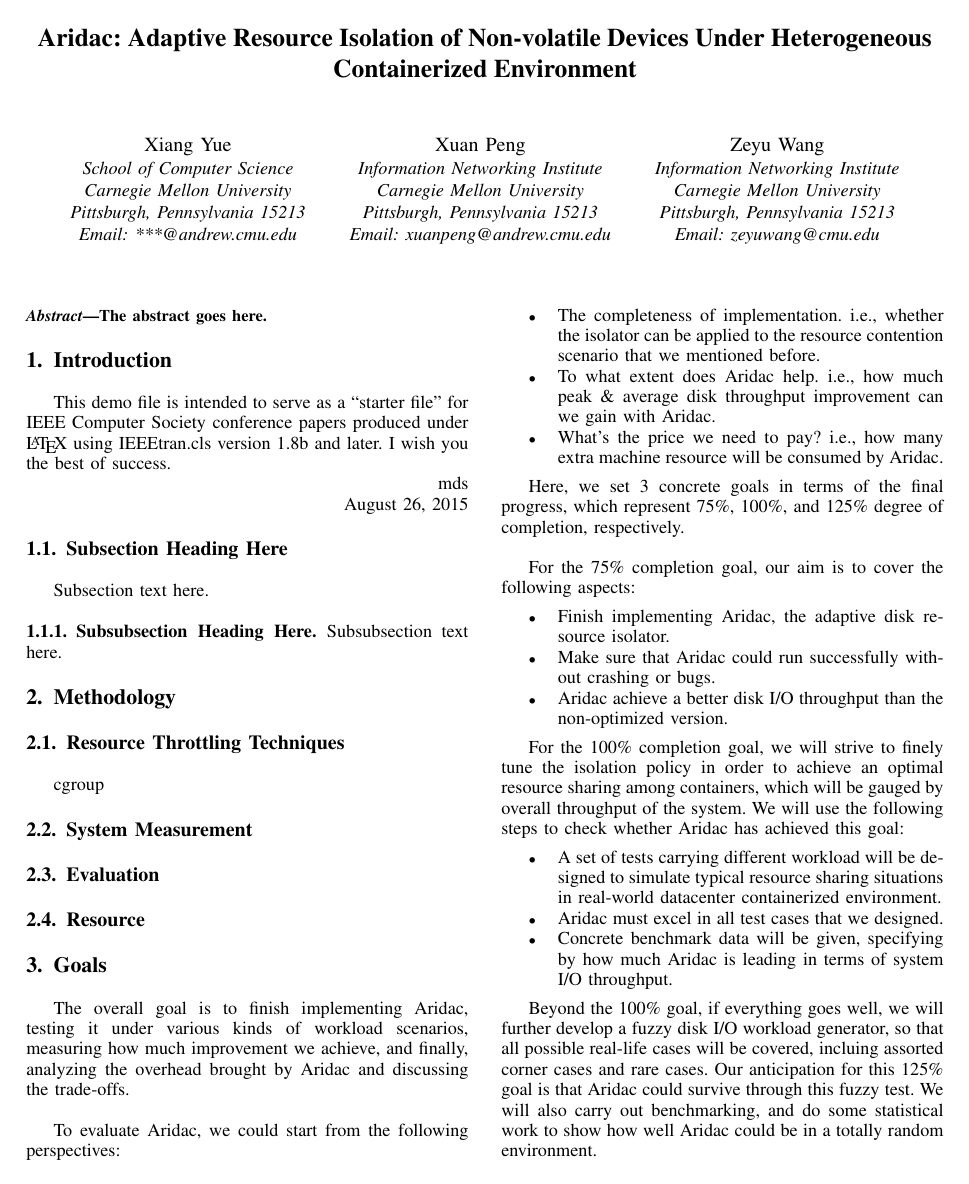
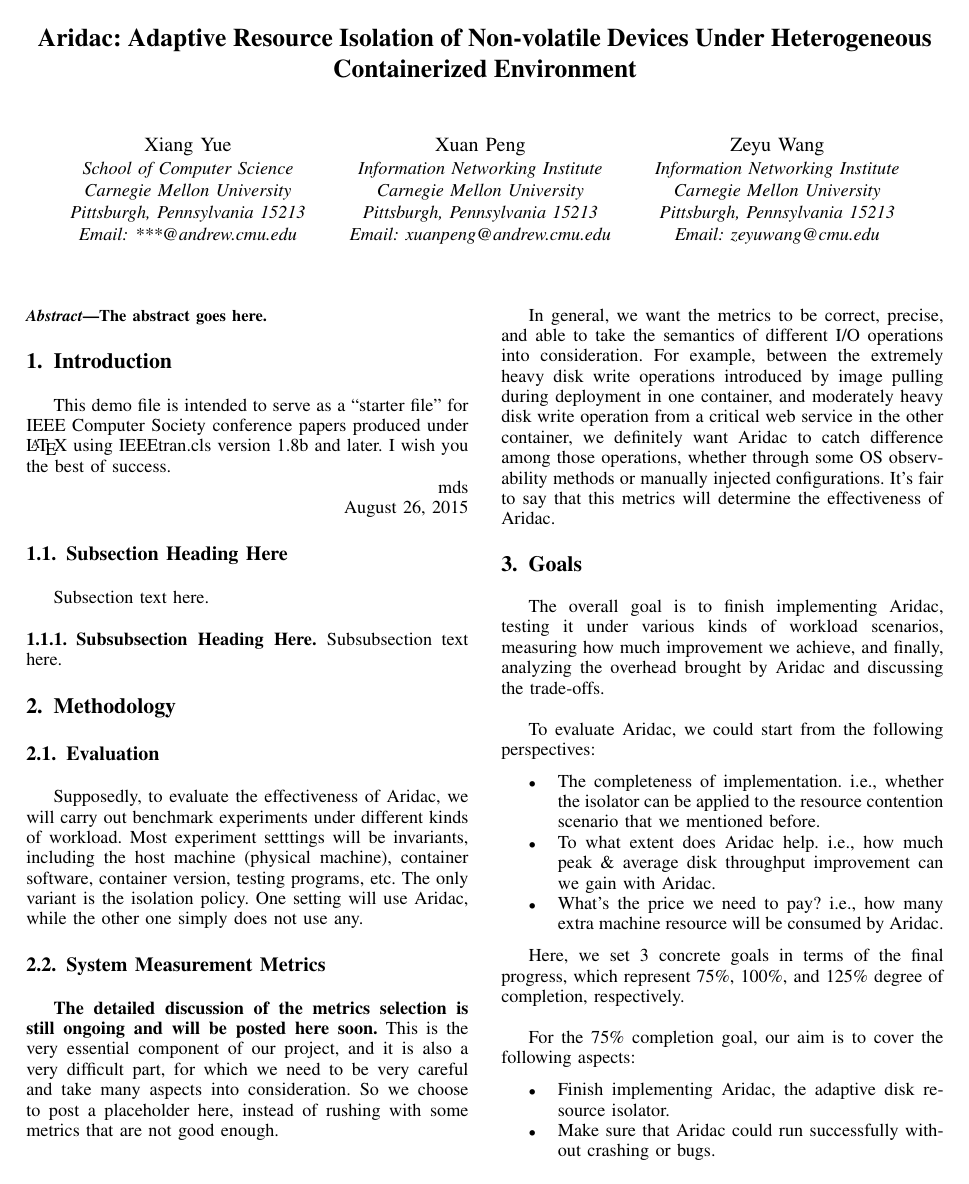
Before and after one commit to callMeBigBen/Aridac, a LaTeX paper (Proposal/proposal.tex): page 1 of 2. Compiled offline with pdfLaTeX.

Commit message:
finish methodology

```diff
--- a/Proposal/proposal.tex
+++ b/Proposal/proposal.tex
@@ -487,16 +487,14 @@ Subsubsection text here.
 
 
 \section{Methodology}
-\subsection{Resource Throttling Techniques}
-cgroup
+\subsection{Evaluation}
+Supposedly, to evaluate the effectiveness of Aridac, we will carry out benchmark experiments under different kinds of workload. Most experiment setttings will be invariants, including the host machine (physical machine), container software, container version, testing programs, etc. The only variant is the isolation policy. One setting will use Aridac, while the other one simply does not use any.
 
-\subsection{System Measurement}
+\subsection{System Measurement Metrics}
 
-\subsection{Evaluation}
+\textbf{The detailed discussion of the metrics selection is still ongoing and will be posted here soon.} This is the very essential component of our project, and it is also a very difficult part, for which we need to be very careful and take many aspects into consideration. So we choose to post a placeholder here, instead of rushing with some metrics that are not good enough.\\
 
-\subsection{Resource}
-
-
+In general, we want the metrics to be correct, precise, and able to take the semantics of different I/O operations into consideration. For example, between the extremely heavy disk write operations introduced by image pulling during deployment in one container, and moderately heavy disk write operation from a critical web service in the other container, we definitely want Aridac to catch difference among those operations, whether through some OS observability methods or manually injected configurations. It's fair to say that this metrics will determine the effectiveness of Aridac.
 
 \section{Goals}
 The overall goal is to finish implementing Aridac, testing it under various kinds of workload scenarios, measuring how much improvement we achieve, and finally, analyzing the overhead brought by Aridac and discussing the trade-offs.\\
```
Also changed, not shown: Proposal/proposal.pdf.
